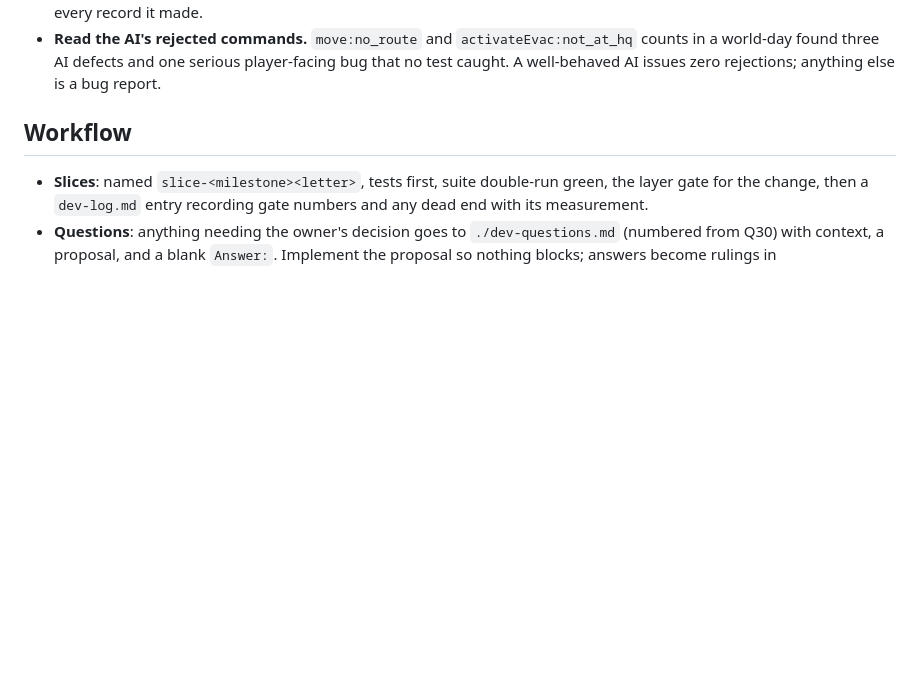
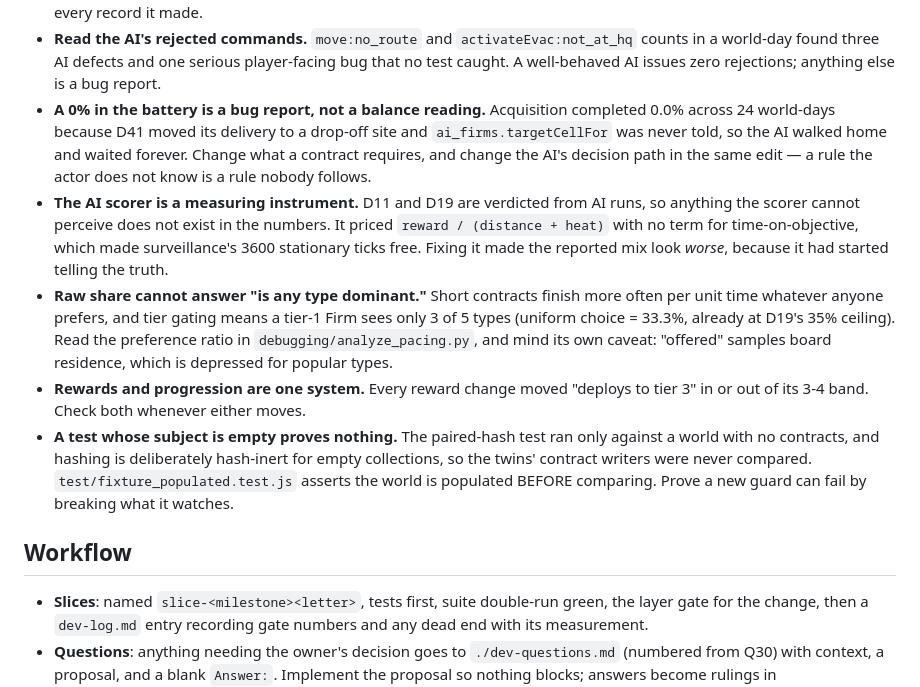
Before and after one commit to kjelloe/shadowmandate, a Markdown page: CLAUDE.md, the part around the change. Rendered like a GitHub page; blank space fills up the shorter version.

```diff
--- a/CLAUDE.md
+++ b/CLAUDE.md
@@ -119,6 +119,31 @@ is undeclared. A missed mirror field silently invalidates every future battery.
   `activateEvac:not_at_hq` counts in a world-day found three AI defects and one
   serious player-facing bug that no test caught. A well-behaved AI issues zero
   rejections; anything else is a bug report.
+- **A 0% in the battery is a bug report, not a balance reading.** Acquisition
+  completed 0.0% across 24 world-days because D41 moved its delivery to a
+  drop-off site and `ai_firms.targetCellFor` was never told, so the AI walked
+  home and waited forever. Change what a contract requires, and change the AI's
+  decision path in the same edit — a rule the actor does not know is a rule
+  nobody follows.
+- **The AI scorer is a measuring instrument.** D11 and D19 are verdicted from AI
+  runs, so anything the scorer cannot perceive does not exist in the numbers. It
+  priced `reward / (distance + heat)` with no term for time-on-objective, which
+  made surveillance's 3600 stationary ticks free. Fixing it made the reported
+  mix look *worse*, because it had started telling the truth.
+- **Raw share cannot answer "is any type dominant."** Short contracts finish
+  more often per unit time whatever anyone prefers, and tier gating means a
+  tier-1 Firm sees only 3 of 5 types (uniform choice = 33.3%, already at D19's
+  35% ceiling). Read the preference ratio in `debugging/analyze_pacing.py`, and
+  mind its own caveat: "offered" samples board residence, which is depressed for
+  popular types.
+- **Rewards and progression are one system.** Every reward change moved
+  "deploys to tier 3" in or out of its 3-4 band. Check both whenever either
+  moves.
+- **A test whose subject is empty proves nothing.** The paired-hash test ran
+  only against a world with no contracts, and hashing is deliberately hash-inert
+  for empty collections, so the twins' contract writers were never compared.
+  `test/fixture_populated.test.js` asserts the world is populated BEFORE
+  comparing. Prove a new guard can fail by breaking what it watches.
 
 ## Workflow
 
```
Also changed, not shown: plan-autonomy-2026-08-05.md (+43 -1 lines).
